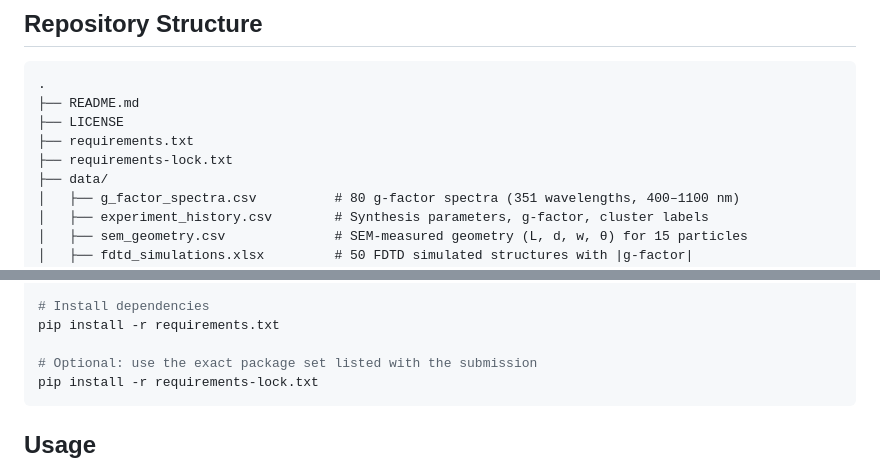
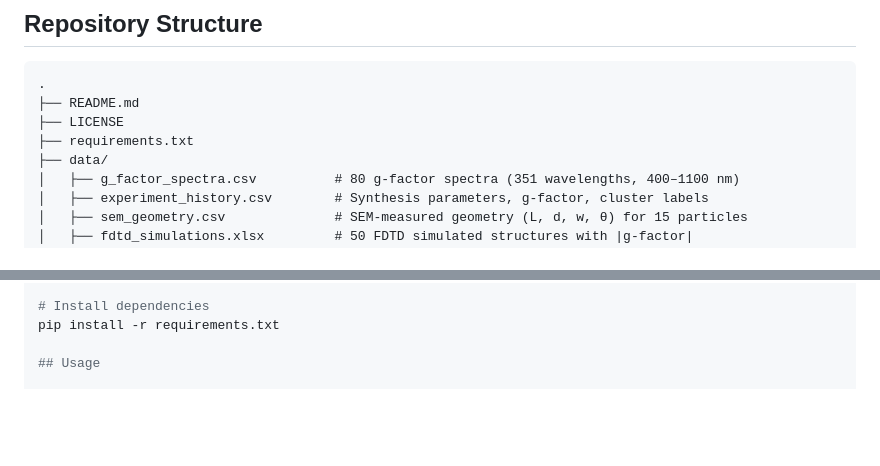
Before and after one commit to wei-rui499/Full-Spectrum-Mapping-of-the-Synthesis-Landscape-for-Chiral-Gold-Nanoparticles, a Markdown page: README.md, 2 parts joined by grey strips. Drawn GitHub-style; blank space fills up the shorter version.

````diff
--- a/README.md
+++ b/README.md
@@ -15,7 +15,6 @@ Chiral plasmonic nanoparticles show strong chiroptical activity, but their synth
 ├── README.md
 ├── LICENSE
 ├── requirements.txt
-├── requirements-lock.txt
 ├── data/
 │   ├── g_factor_spectra.csv          # 80 g-factor spectra (351 wavelengths, 400–1100 nm)
 │   ├── experiment_history.csv        # Synthesis parameters, g-factor, cluster labels
@@ -52,10 +51,6 @@ source venv/bin/activate  # Linux/Mac
 
 # Install dependencies
 pip install -r requirements.txt
-
-# Optional: use the exact package set listed with the submission
-pip install -r requirements-lock.txt
-```
 
 ## Usage
 
````
